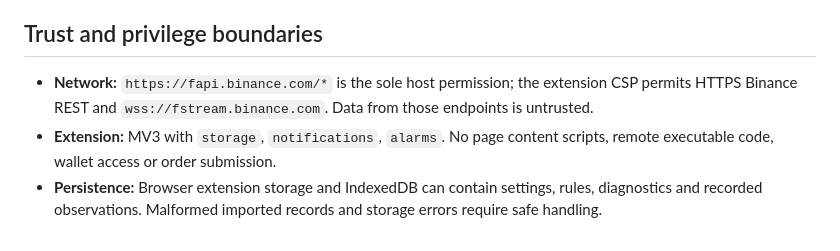
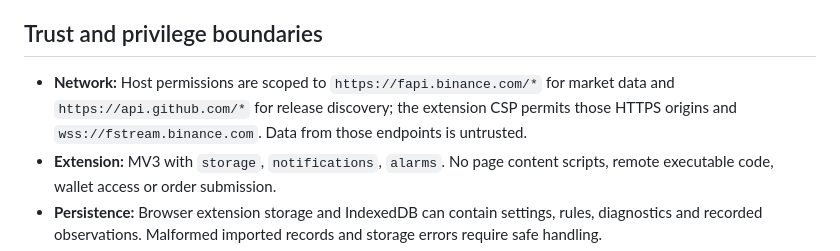
Before and after one commit to jsmlabs/btc-live, a Markdown page: docs/ARCHITECTURE.md, the part around the change. Rendered like a GitHub page.

Commit message:
docs(updates): clarify 1.24.1 behavior and version history

```diff
--- a/docs/ARCHITECTURE.md
+++ b/docs/ARCHITECTURE.md
@@ -45,7 +45,7 @@ The order book is only valid after snapshot/diff synchronization; a gap or cross
 
 ## Trust and privilege boundaries
 
-- **Network:** `https://fapi.binance.com/*` is the sole host permission; the extension CSP permits HTTPS Binance REST and `wss://fstream.binance.com`. Data from those endpoints is untrusted.
+- **Network:** Host permissions are scoped to `https://fapi.binance.com/*` for market data and `https://api.github.com/*` for release discovery; the extension CSP permits those HTTPS origins and `wss://fstream.binance.com`. Data from those endpoints is untrusted.
 - **Extension:** MV3 with `storage`, `notifications`, `alarms`. No page content scripts, remote executable code, wallet access or order submission.
 - **Persistence:** Browser extension storage and IndexedDB can contain settings, rules, diagnostics and recorded observations. Malformed imported records and storage errors require safe handling.
 - **Alerts:** Standard background checks are sampled. Advanced rules evaluate only in a live dashboard; Web Locks coordinate cooperating tabs. State is claimed before notification attempts, so delivery can be lost without being retried. Replay is isolated.
```
